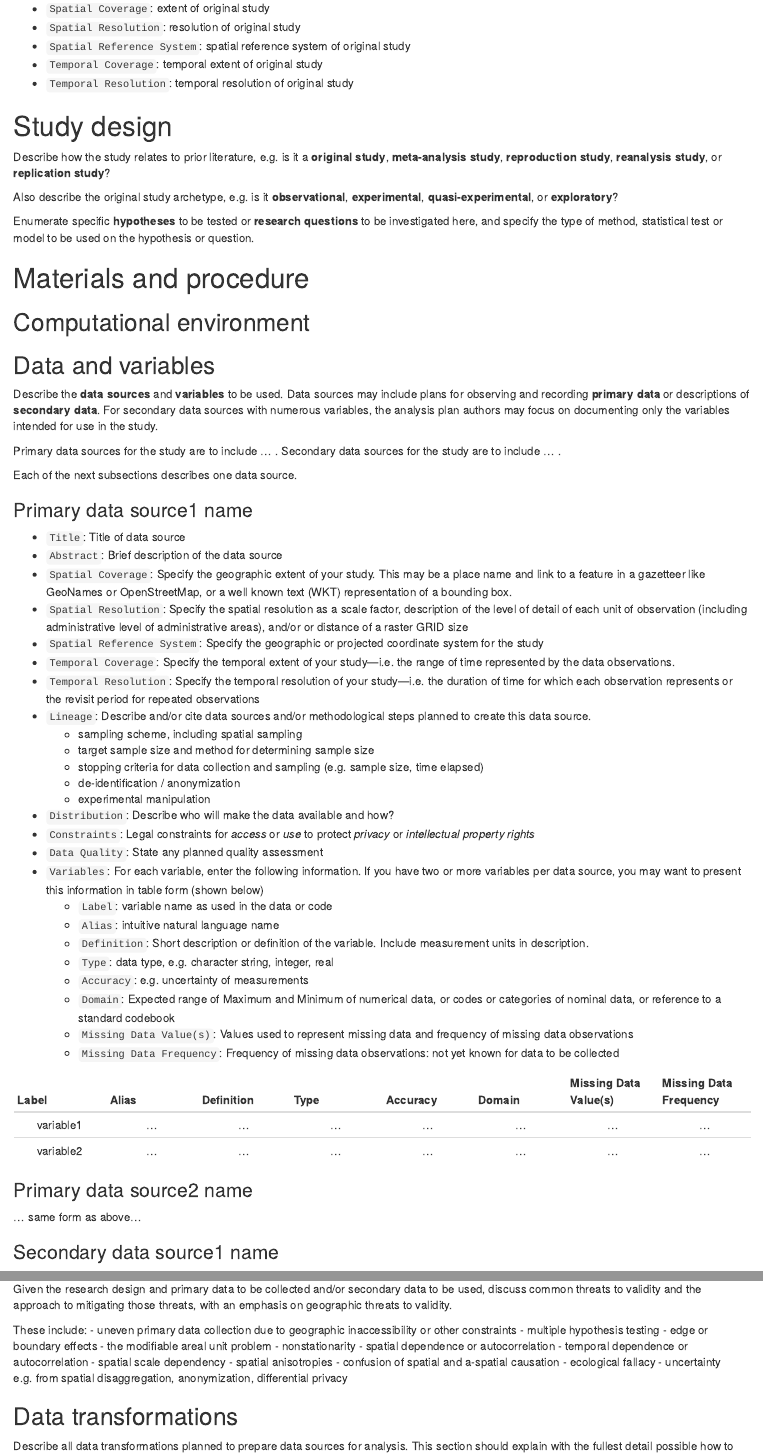
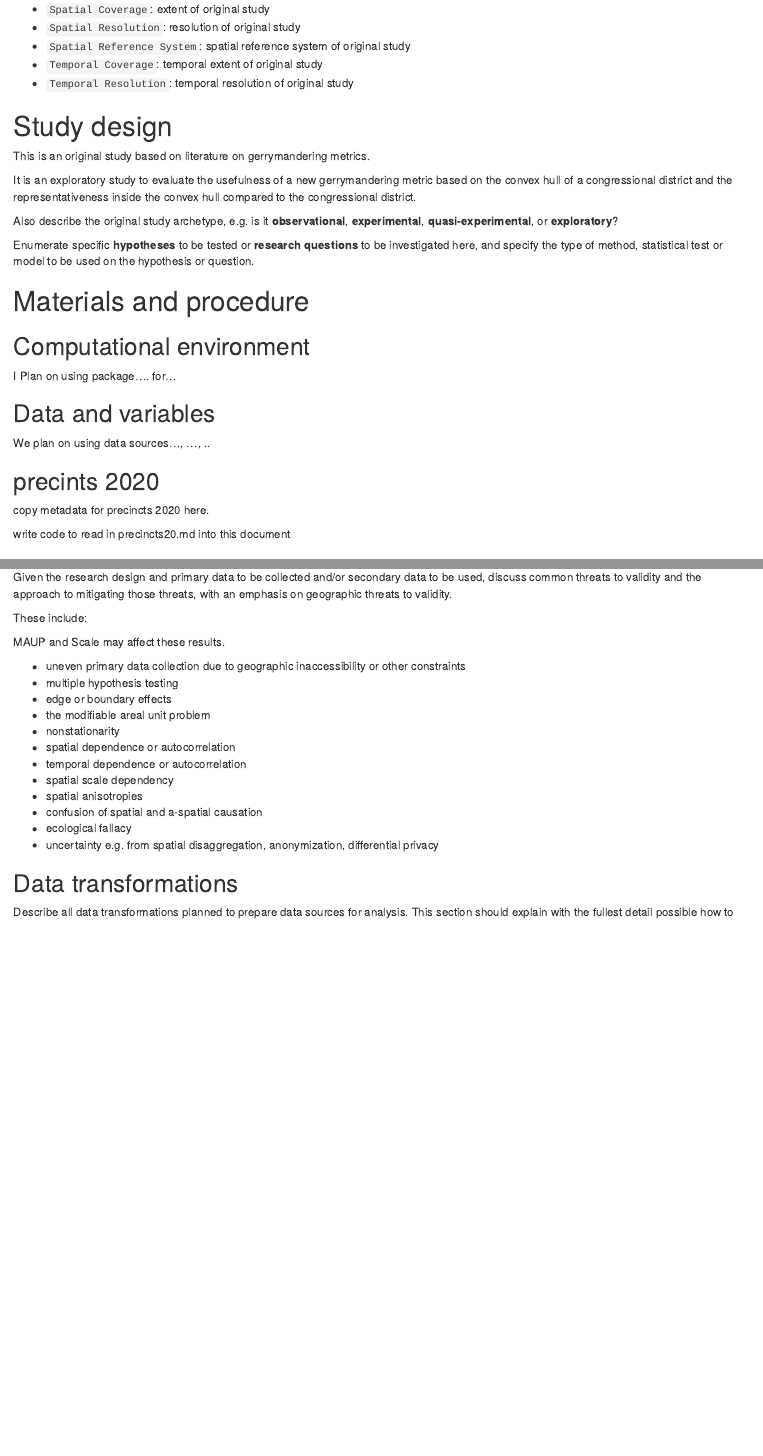
Before and after one commit to gushoward/OR-gerrymander-Alabama, an R Markdown document (procedure/code/01-R-markdown.Rmd): the page in a window 1100 px wide, from 1000 px down before the commit and from 870 px down after it, so that both start at the same text, and a second part further down, joined at a grey line. Rendered offline with R 4.5, knitr and Pandoc, with nearby package versions; both versions are drawn in the output format of the newer one; some code elsewhere in the file could not run offline; common packages that the code uses without loading them are loaded.

Commit message:
Rchanges

````diff
--- a/procedure/code/01-R-markdown.Rmd
+++ b/procedure/code/01-R-markdown.Rmd
@@ -55,7 +49,11 @@ A graphical abstract of the study could also be included as an image here.
 
 # Study design
 
-Describe how the study relates to prior literature, e.g. is it a **original study**, **meta-analysis study**, **reproduction study**, **reanalysis study**, or **replication study**?
+This is an original study based on literature on gerrymandering metrics.
+
+It is an exploratory study to evaluate the usefulness of a new gerrymandering metric based on
+the convex hull of a congressional district and the representativeness inside the convex hull compared to the congressional district.
+
 
 Also describe the original study archetype, e.g. is it **observational**, **experimental**, **quasi-experimental**, or **exploratory**?
 
@@ -65,11 +63,14 @@ Enumerate specific **hypotheses** to be tested or **research questions** to be i
 
 ## Computational environment
 
+I Plan on using package.... for...
+
+
 ```{r environment-setup, include = FALSE}
 # record all the packages you are using here
 # this includes any calls to library(), require(),
 # and double colons such as here::i_am()
-packages <- c("tidyverse", "here")
+packages <- c("tidyverse", "here", "sf", "tmap", "tidycensus")
 
 # force all conflicts to become errors
 # if you load dplyr and use filter(), R has to guess whether you mean dplyr::filter() or stats::filter()
@@ -118,50 +119,11 @@ knitr::opts_chunk$set(
 
 ## Data and variables
 
-Describe the **data sources** and **variables** to be used.
-Data sources may include plans for observing and recording **primary data** or descriptions of **secondary data**.
-For secondary data sources with numerous variables, the analysis plan authors may focus on documenting only the variables intended for use in the study.
+We plan on using data sources..., ..., ..
 
-Primary data sources for the study are to include ... .
-Secondary data sources for the study are to include ... .
+## precints 2020
 
-Each of the next subsections describes one data source.
+copy metadata for precincts 2020 here.
 
-### Primary data source1 name
+write code to read in precincts20.md into this document
 
-- `Title`: Title of data source
-- `Abstract`: Brief description of the data source
-- `Spatial Coverage`: Specify the geographic extent of your study. This may be a place name and link to a feature in a gazetteer like GeoNames or OpenStreetMap, or a well known text (WKT) representation of a bounding box.
-- `Spatial Resolution`: Specify the spatial resolution as a scale factor, description of the level of detail of each unit of observation (including administrative level of administrative areas), and/or or distance of a raster GRID size
-- `Spatial Reference System`: Specify the geographic or projected coordinate system for the study
-- `Temporal Coverage`: Specify the temporal extent of your study---i.e. the range of time represented by the data observations.
-- `Temporal Resolution`: Specify the temporal resolution of your study---i.e. the duration of time for which each observation represents or the revisit period for repeated observations
-- `Lineage`: Describe and/or cite data sources and/or methodological steps planned to create this data source.
-  - sampling scheme, including spatial sampling
-  - target sample size and method for determining sample size
-  - stopping criteria for data collection and sampling (e.g. sample size, time elapsed)
-  - de-identification / anonymization
-  - experimental manipulation
-- `Distribution`: Describe who will make the data available and how?
-- `Constraints`: Legal constraints for *access* or *use* to protect *privacy* or *intellectual property rights*
-- `Data Quality`: State any planned quality assessment
-- `Variables`: For each variable, enter the following information. If you have two or more variables per data source, you may want to present this information in table form (shown below)
-  - `Label`: variable name as used in the data or code
-  - `Alias`: intuitive natural language name
-  - `Definition`: Short description or definition of the variable. Include measurement units in description.
-  - `Type`: data type, e.g. character string, integer, real
-  - `Accuracy`: e.g. uncertainty of measurements
-  - `Domain`: Expected range of Maximum and Minimum of numerical data, or codes or categories of nominal data, or reference to a standard codebook
-  - `Missing Data Value(s)`: Values used to represent missing data and frequency of missing data observations
-  - `Missing Data Frequency`: Frequency of missing data observations: not yet known for data to be collected
-
-| Label | Alias | Definition | Type | Accuracy | Domain | Missing Data Value(s) | Missing Data Frequency |
-| :--: | :--: | :--: | :--: | :--: | :--: | :--: | :--: |
-| variable1 | ... | ... | ... | ... | ... | ... | ... |
-| variable2 | ... | ... | ... | ... | ... | ... | ... |
-
-### Primary data source2 name
-
-... same form as above...
-
-### Secondary data source1 name
@@ -227,6 +159,9 @@ If pilot test data has been collected or acquired, describe how the researchers
 Given the research design and primary data to be collected and/or secondary data to be used, discuss common threats to validity and the approach to mitigating those threats, with an emphasis on geographic threats to validity.
 
 These include:
+
+MAUP and Scale may affect these results.
+
   - uneven primary data collection due to geographic inaccessibility or other constraints
   - multiple hypothesis testing
   - edge or boundary effects
````
Also changed, not shown: procedure/code/01-R-markdown.Rmd (46 more changed lines), 1 other file.
